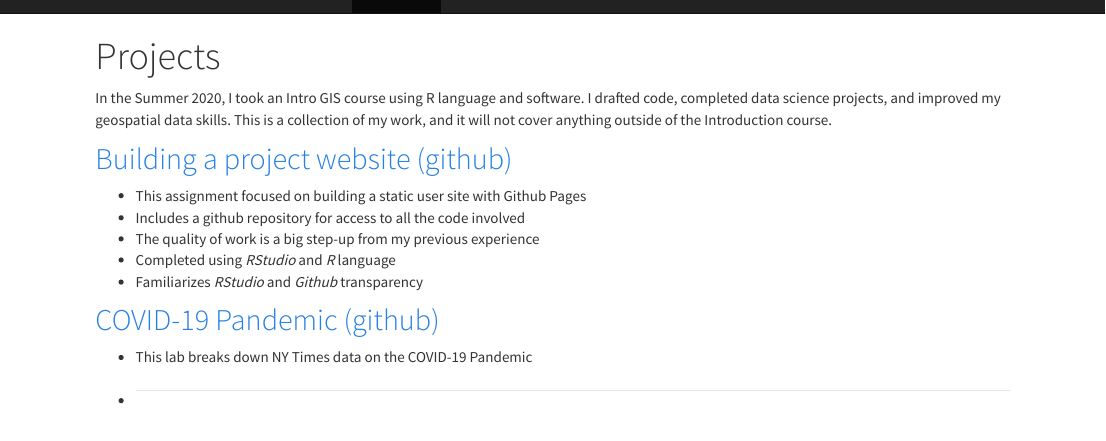
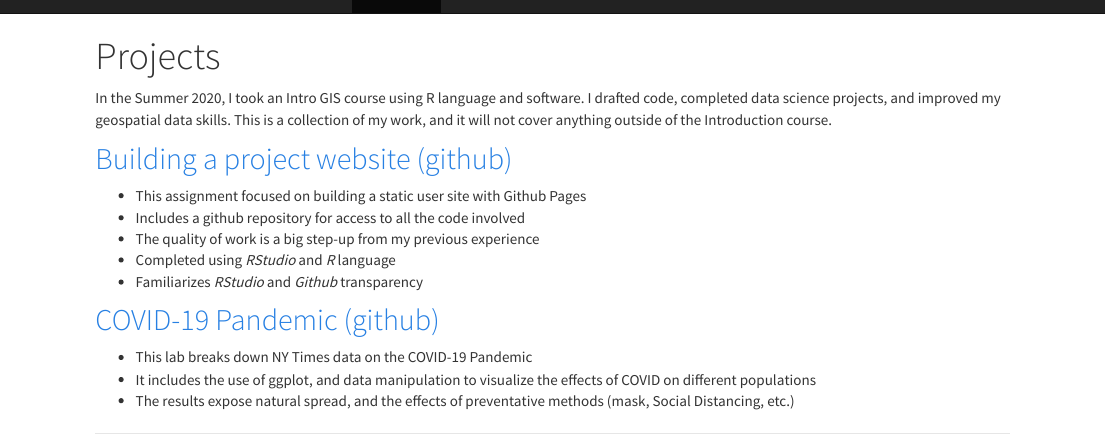
Before and after one commit to Hindstein/GEOG176A, an R Markdown document (geog176A.rmd): the page in a window 1100 px wide, from its top. The pictures show the output file geog176A.html that the author committed with the source, opened offline; library style sheets and scripts come from the installed R packages.

Commit message:
lab2 add

```diff
--- a/geog176A.rmd
+++ b/geog176A.rmd
@@ -13,8 +13,10 @@ In the Summer 2020, I took an Intro GIS course using R language and software. I
  - Familiarizes *RStudio* and *Github* transparency
 
 
-## [COVID-19 Pandemic (github)](https://github.com/Hindstein/GEOG176A/blob/master/index.html)
+## [COVID-19 Pandemic (github)](https://hindstein.github.io/geog-176A-labs/lab-02-ianhinds.html)
 
  - This lab breaks down NY Times data on the COVID-19 Pandemic
- -
+ - It includes the use of ggplot, and data manipulation to visualize the effects of COVID on different populations
+ - The results expose natural spread, and the effects of preventative methods (mask, Social Distancing, etc.)
+
  *****
```
Also changed, not shown: geog176A.html.
